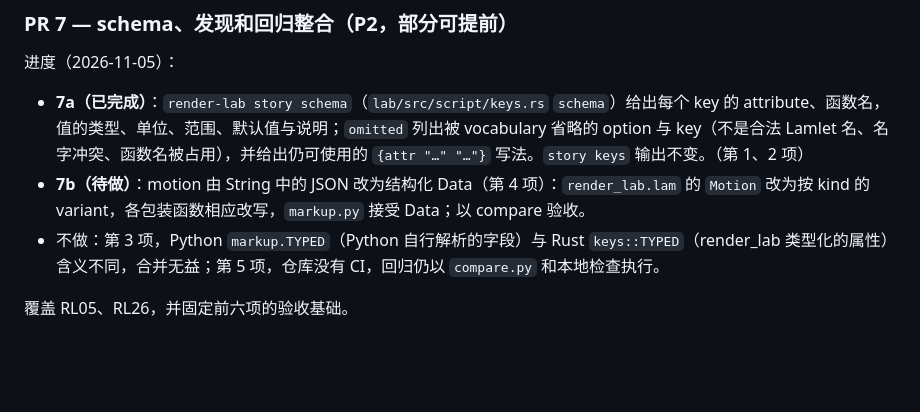
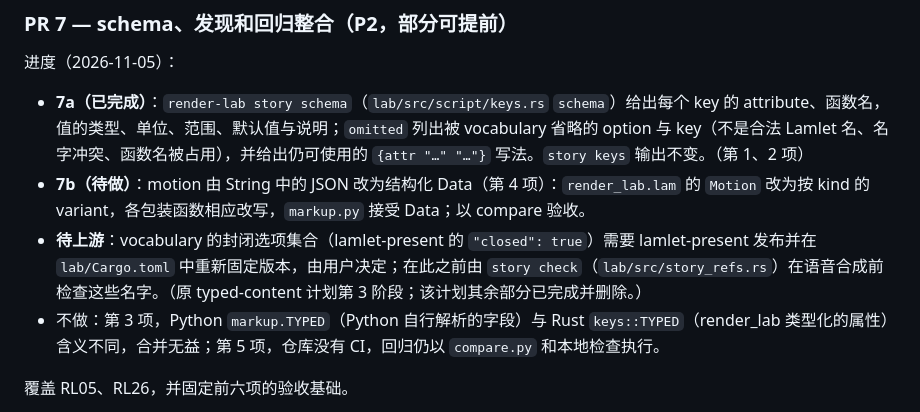
Before and after one commit to OppositeNor/render-lab, a Markdown page: todo/render-lab-storyboard-plan.md, the part around the change. GitHub-like rendering; blank space fills up the shorter version.

```diff
--- a/todo/render-lab-storyboard-plan.md
+++ b/todo/render-lab-storyboard-plan.md
@@ -216,6 +216,7 @@ explain 应包含：原文与 spoken text、cue 源位置、展开后属性、
 进度（2026-11-05）：
 - **7a（已完成）**：`render-lab story schema`（`lab/src/script/keys.rs` `schema`）给出每个 key 的 attribute、函数名，值的类型、单位、范围、默认值与说明；`omitted` 列出被 vocabulary 省略的 option 与 key（不是合法 Lamlet 名、名字冲突、函数名被占用），并给出仍可使用的 `{attr "…" "…"}` 写法。`story keys` 输出不变。（第 1、2 项）
 - **7b（待做）**：motion 由 String 中的 JSON 改为结构化 Data（第 4 项）：`render_lab.lam` 的 `Motion` 改为按 kind 的 variant，各包装函数相应改写，`markup.py` 接受 Data；以 compare 验收。
+- **待上游**：vocabulary 的封闭选项集合（lamlet-present 的 `"closed": true`）需要 lamlet-present 发布并在 `lab/Cargo.toml` 中重新固定版本，由用户决定；在此之前由 `story check`（`lab/src/story_refs.rs`）在语音合成前检查这些名字。（原 typed-content 计划第 3 阶段；该计划其余部分已完成并删除。）
 - 不做：第 3 项，Python `markup.TYPED`（Python 自行解析的字段）与 Rust `keys::TYPED`（render_lab 类型化的属性）含义不同，合并无益；第 5 项，仓库没有 CI，回归仍以 `compare.py` 和本地检查执行。
 
 覆盖 RL05、RL26，并固定前六项的验收基础。
```
Also changed, not shown: todo/lamlet-typed-content.md (deleted, +0 -242 lines).
